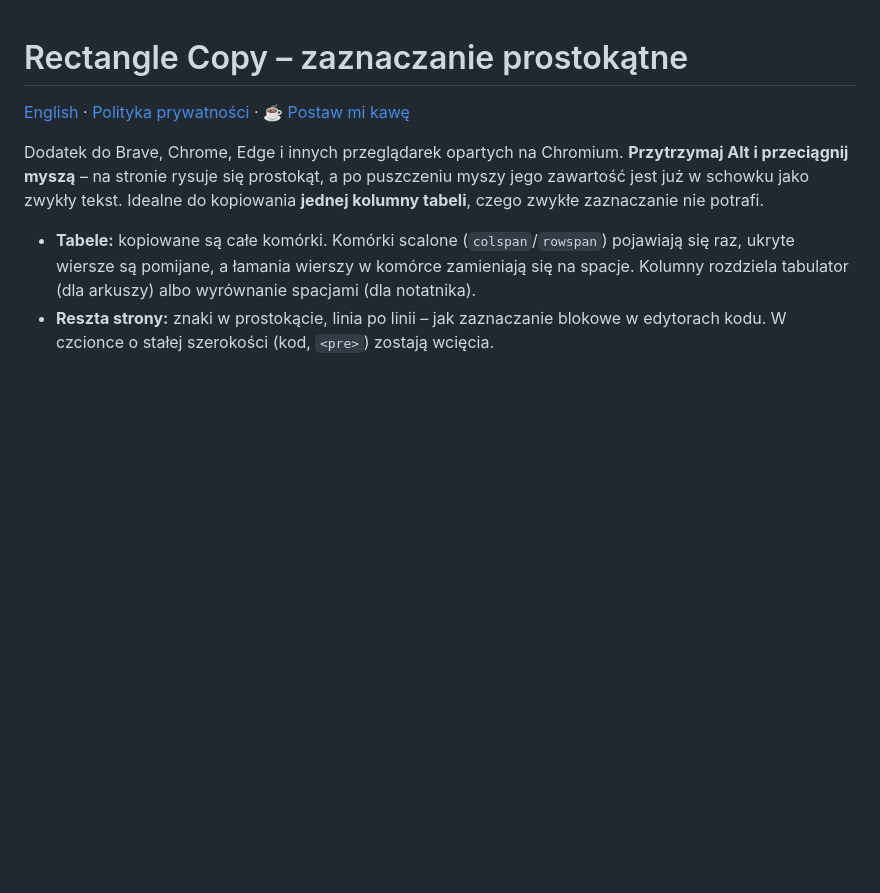
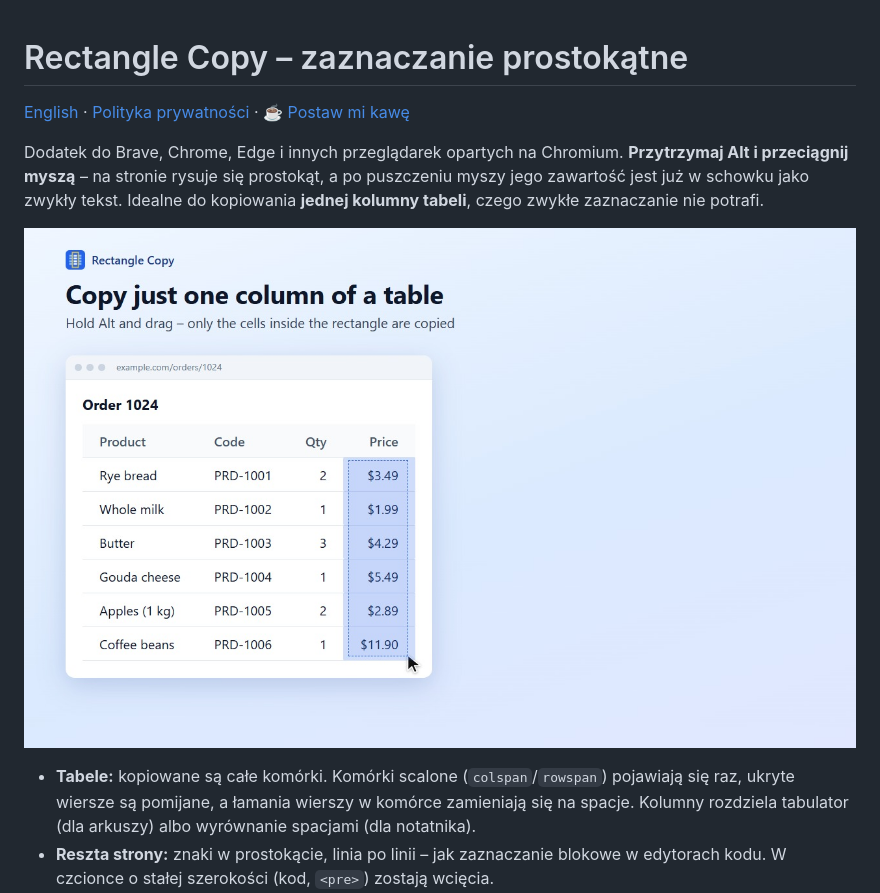
Before and after one commit to pitprivel/rectangle-copy, a Markdown page: README.pl.md, the part around the change. Drawn GitHub-style; pictures changed too: docs/screenshot-1.jpg (added); blank space fills up the shorter version.

```diff
--- a/README.pl.md
+++ b/README.pl.md
@@ -3,6 +3,8 @@
 [English](README.md) · [Polityka prywatności](https://pitprivel.github.io/rectangle-copy/privacy.html#pl) · [☕ Postaw mi kawę](https://buycoffee.to/puzzelki-po-godzinach)
 
 Dodatek do Brave, Chrome, Edge i innych przeglądarek opartych na Chromium. **Przytrzymaj Alt i przeciągnij myszą** – na stronie rysuje się prostokąt, a po puszczeniu myszy jego zawartość jest już w schowku jako zwykły tekst. Idealne do kopiowania **jednej kolumny tabeli**, czego zwykłe zaznaczanie nie potrafi.
+
+![Zaznaczanie kolumny „Price” przez Alt + przeciągnięcie](docs/screenshot-1.jpg)
 
 - **Tabele:** kopiowane są całe komórki. Komórki scalone (`colspan`/`rowspan`) pojawiają się raz, ukryte wiersze są pomijane, a łamania wierszy w komórce zamieniają się na spacje. Kolumny rozdziela tabulator (dla arkuszy) albo wyrównanie spacjami (dla notatnika).
 - **Reszta strony:** znaki w prostokącie, linia po linii – jak zaznaczanie blokowe w edytorach kodu. W czcionce o stałej szerokości (kod, `<pre>`) zostają wcięcia.
```
Also changed, not shown: README.md (+3 -0 lines), store/README.md (added, +106 -0 lines), docs/screenshot-2.jpg (added), 14 other files.
